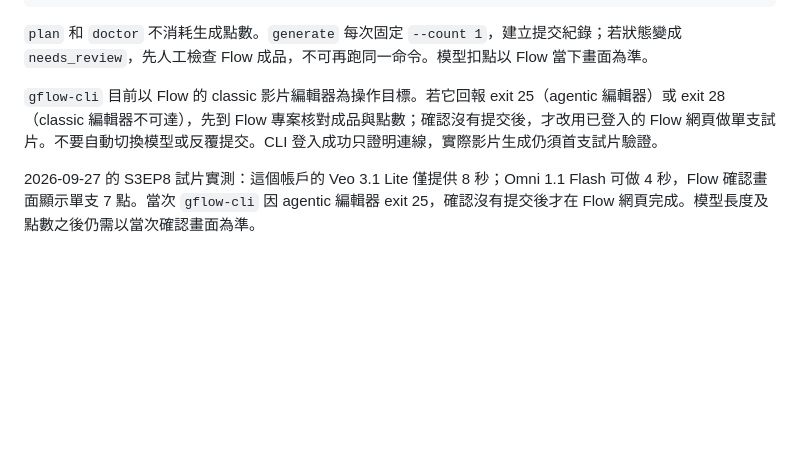
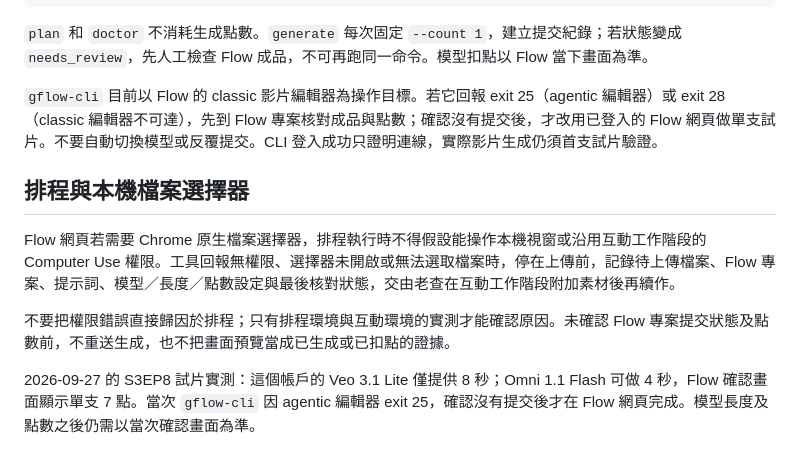
Before and after one commit to CharlesWang1221/claude-code-setup, a Markdown page: skills/flow-video-pilot/SKILL.md, the part around the change. GitHub-like rendering; blank space fills up the shorter version.

```diff
--- a/skills/flow-video-pilot/SKILL.md
+++ b/skills/flow-video-pilot/SKILL.md
@@ -32,6 +32,12 @@ python3 skills/flow-video-pilot/scripts/flow_video.py assemble --clips /absolute
 
 `gflow-cli` 目前以 Flow 的 classic 影片編輯器為操作目標。若它回報 exit 25（agentic 編輯器）或 exit 28（classic 編輯器不可達），先到 Flow 專案核對成品與點數；確認沒有提交後，才改用已登入的 Flow 網頁做單支試片。不要自動切換模型或反覆提交。CLI 登入成功只證明連線，實際影片生成仍須首支試片驗證。
 
+## 排程與本機檔案選擇器
+
+Flow 網頁若需要 Chrome 原生檔案選擇器，排程執行時不得假設能操作本機視窗或沿用互動工作階段的 Computer Use 權限。工具回報無權限、選擇器未開啟或無法選取檔案時，停在上傳前，記錄待上傳檔案、Flow 專案、提示詞、模型／長度／點數設定與最後核對狀態，交由老查在互動工作階段附加素材後再續作。
+
+不要把權限錯誤直接歸因於排程；只有排程環境與互動環境的實測才能確認原因。未確認 Flow 專案提交狀態及點數前，不重送生成，也不把畫面預覽當成已生成或已扣點的證據。
+
 2026-09-27 的 S3EP8 試片實測：這個帳戶的 Veo 3.1 Lite 僅提供 8 秒；Omni 1.1 Flash 可做 4 秒，Flow 確認畫面顯示單支 7 點。當次 `gflow-cli` 因 agentic 編輯器 exit 25，確認沒有提交後才在 Flow 網頁完成。模型長度及點數之後仍需以當次確認畫面為準。
 
 ## S3EP8 專案界線
```
Also changed, not shown: skills/podcast-publish/SKILL.md (+13 -3 lines).
